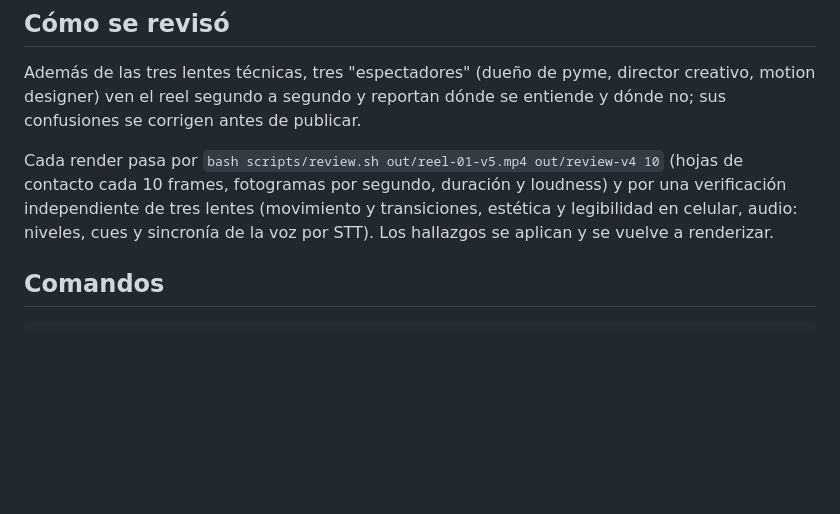
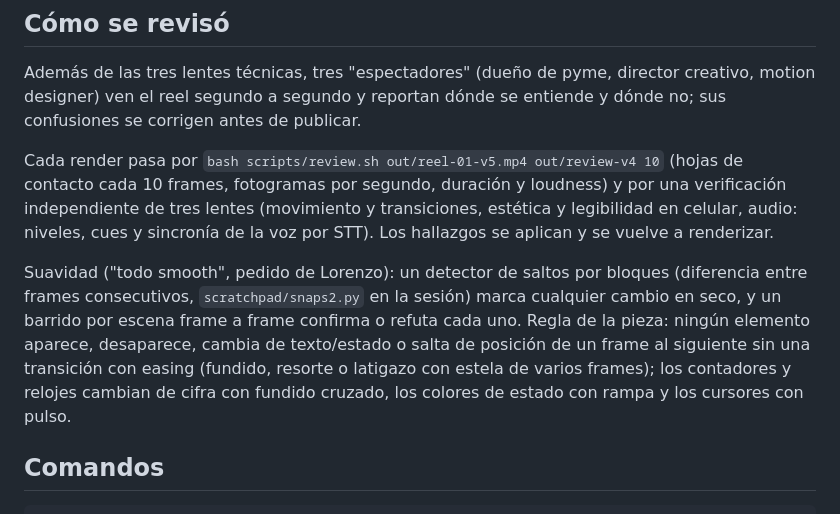
Before and after one commit to zh-development-cl/marketing, a Markdown page: docs/reels/01-que-es-zh.md, the part around the change. GitHub-like rendering; blank space fills up the shorter version.

Commit message:
Reel 01: doc de revisión con la regla de suavidad
Co-Authored-By: Claude Fable 5.1 <noreply@anthropic.com>
Claude-Session: https://claude.ai/code/session_01R9JUN9Mw5qDv1UF7YP8UoC

````diff
--- a/docs/reels/01-que-es-zh.md
+++ b/docs/reels/01-que-es-zh.md
@@ -68,6 +68,12 @@ fotogramas por segundo, duración y loudness) y por una verificación independie
 transiciones, estética y legibilidad en celular, audio: niveles, cues y sincronía de la voz por STT). Los hallazgos se
 aplican y se vuelve a renderizar.
 
+Suavidad ("todo smooth", pedido de Lorenzo): un detector de saltos por bloques (diferencia entre frames consecutivos,
+`scratchpad/snaps2.py` en la sesión) marca cualquier cambio en seco, y un barrido por escena frame a frame confirma o
+refuta cada uno. Regla de la pieza: ningún elemento aparece, desaparece, cambia de texto/estado o salta de posición de
+un frame al siguiente sin una transición con easing (fundido, resorte o latigazo con estela de varios frames); los
+contadores y relojes cambian de cifra con fundido cruzado, los colores de estado con rampa y los cursores con pulso.
+
 ## Comandos
 
 ```
````
